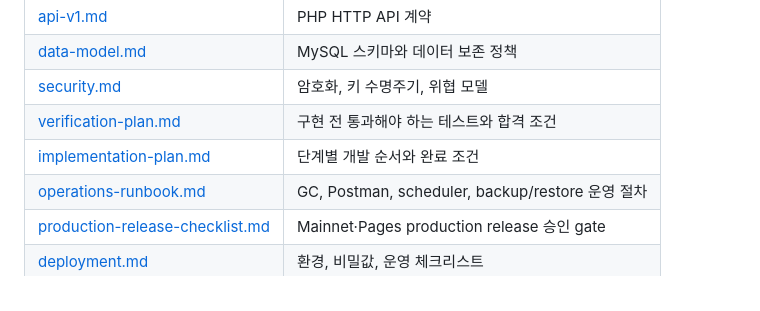
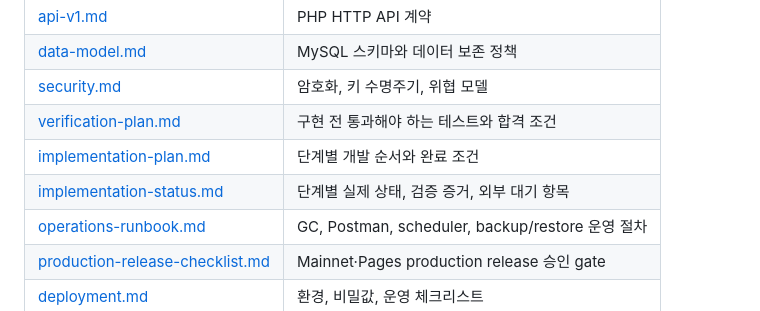
Before and after one commit to yt4307/gibyeol, a Markdown page: docs/README.md, the part around the change. GitHub-like rendering.

```diff
--- a/docs/README.md
+++ b/docs/README.md
@@ -16,6 +16,7 @@
 | [security.md](security.md) | 암호화, 키 수명주기, 위협 모델 |
 | [verification-plan.md](verification-plan.md) | 구현 전 통과해야 하는 테스트와 합격 조건 |
 | [implementation-plan.md](implementation-plan.md) | 단계별 개발 순서와 완료 조건 |
+| [implementation-status.md](implementation-status.md) | 단계별 실제 상태, 검증 증거, 외부 대기 항목 |
 | [operations-runbook.md](operations-runbook.md) | GC, Postman, scheduler, backup/restore 운영 절차 |
 | [production-release-checklist.md](production-release-checklist.md) | Mainnet·Pages production release 승인 gate |
 | [deployment.md](deployment.md) | 환경, 비밀값, 운영 체크리스트 |
```
Also changed, not shown: docs/implementation-status.md (added, +44 -0 lines).
